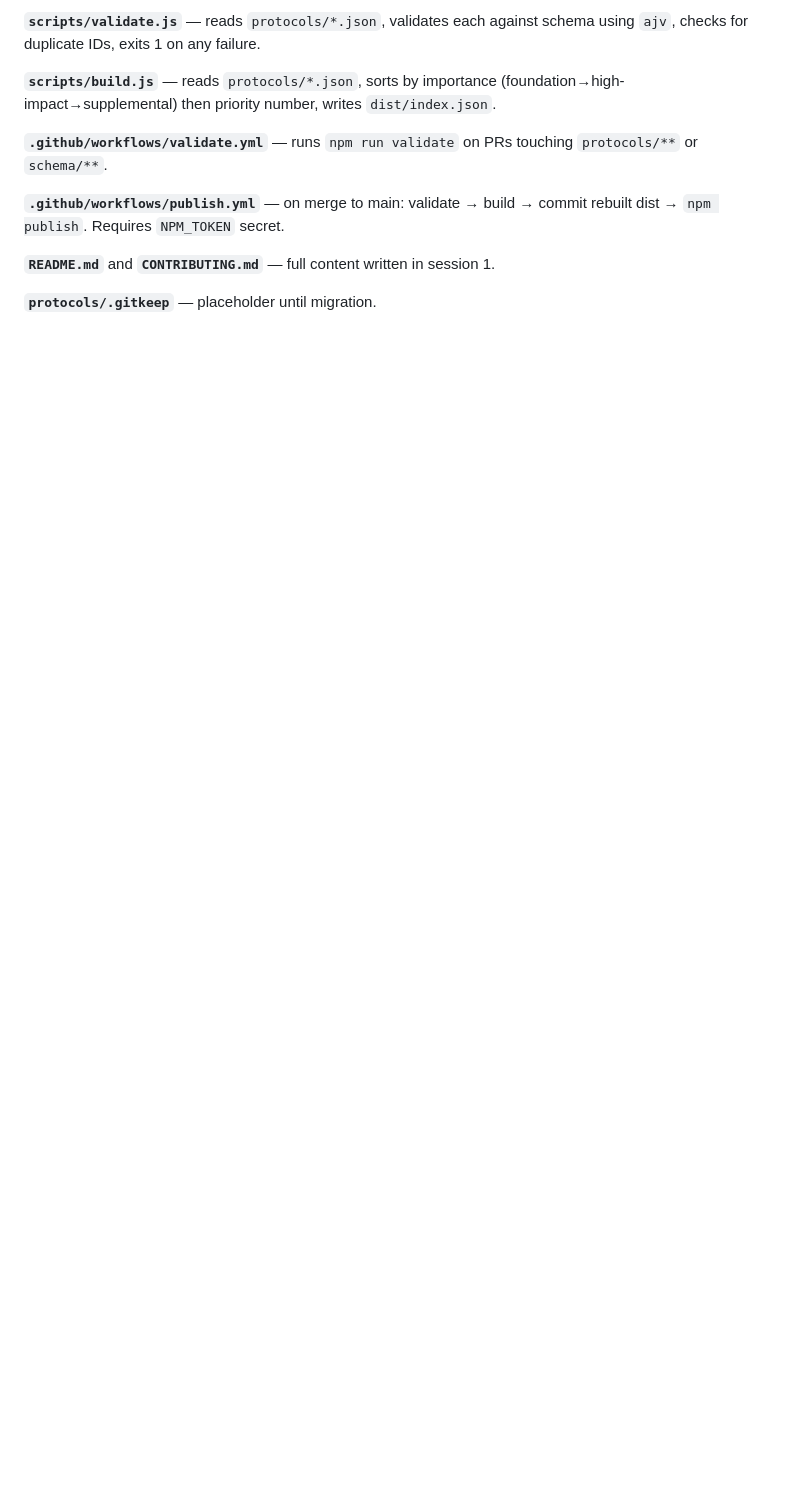
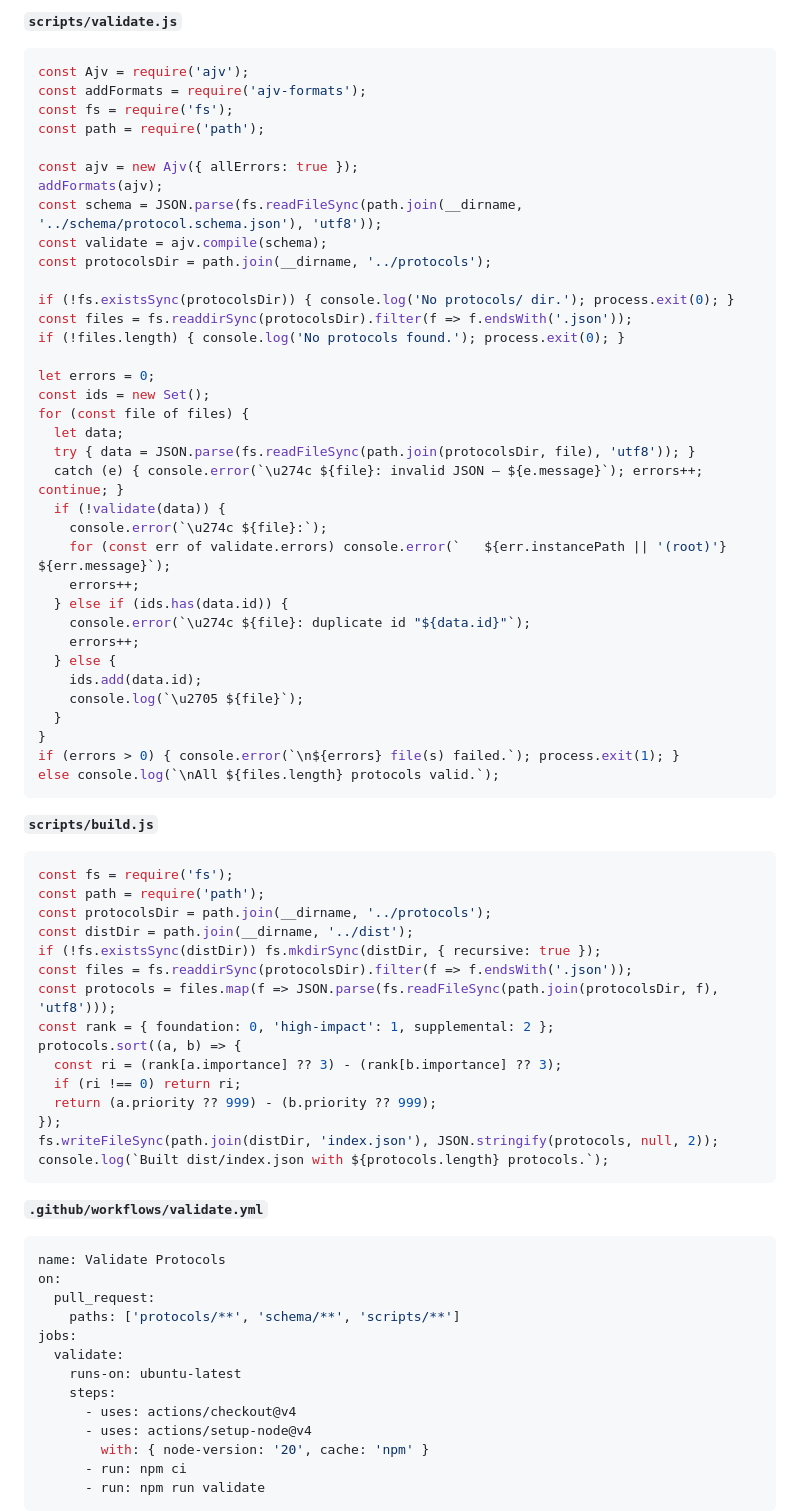
Before and after one commit to tekram/protocol-pal-docs, a Markdown page: plans/2026-09-20-open-source-protocols-plan.md, the part around one of its changes. Drawn GitHub-style; blank space fills up the shorter version.

````diff
--- a/plans/2026-09-20-open-source-protocols-plan.md
+++ b/plans/2026-09-20-open-source-protocols-plan.md
@@ -79,13 +166,76 @@ All 9 files are written and ready. Push them to whichever repo is decided above.
 
-**`scripts/validate.js`** — reads `protocols/*.json`, validates each against schema using `ajv`, checks for duplicate IDs, exits 1 on any failure.
+**`scripts/validate.js`**
+```javascript
+const Ajv = require('ajv');
+const addFormats = require('ajv-formats');
+const fs = require('fs');
+const path = require('path');
 
-**`scripts/build.js`** — reads `protocols/*.json`, sorts by importance (foundation→high-impact→supplemental) then priority number, writes `dist/index.json`.
+const ajv = new Ajv({ allErrors: true });
+addFormats(ajv);
+const schema = JSON.parse(fs.readFileSync(path.join(__dirname, '../schema/protocol.schema.json'), 'utf8'));
+const validate = ajv.compile(schema);
+const protocolsDir = path.join(__dirname, '../protocols');
 
-**`.github/workflows/validate.yml`** — runs `npm run validate` on PRs touching `protocols/**` or `schema/**`.
+if (!fs.existsSync(protocolsDir)) { console.log('No protocols/ dir.'); process.exit(0); }
+const files = fs.readdirSync(protocolsDir).filter(f => f.endsWith('.json'));
+if (!files.length) { console.log('No protocols found.'); process.exit(0); }
 
-**`.github/workflows/publish.yml`** — on merge to main: validate → build → commit rebuilt dist → `npm publish`. Requires `NPM_TOKEN` secret.
+let errors = 0;
+const ids = new Set();
+for (const file of files) {
+  let data;
+  try { data = JSON.parse(fs.readFileSync(path.join(protocolsDir, file), 'utf8')); }
+  catch (e) { console.error(`\u274c ${file}: invalid JSON — ${e.message}`); errors++; continue; }
+  if (!validate(data)) {
+    console.error(`\u274c ${file}:`);
+    for (const err of validate.errors) console.error(`   ${err.instancePath || '(root)'} ${err.message}`);
+    errors++;
+  } else if (ids.has(data.id)) {
+    console.error(`\u274c ${file}: duplicate id "${data.id}"`);
+    errors++;
+  } else {
+    ids.add(data.id);
+    console.log(`\u2705 ${file}`);
+  }
+}
+if (errors > 0) { console.error(`\n${errors} file(s) failed.`); process.exit(1); }
+else console.log(`\nAll ${files.length} protocols valid.`);
+```
 
-**`README.md`** and **`CONTRIBUTING.md`** — full content written in session 1.
+**`scripts/build.js`**
+```javascript
+const fs = require('fs');
+const path = require('path');
+const protocolsDir = path.join(__dirname, '../protocols');
+const distDir = path.join(__dirname, '../dist');
+if (!fs.existsSync(distDir)) fs.mkdirSync(distDir, { recursive: true });
+const files = fs.readdirSync(protocolsDir).filter(f => f.endsWith('.json'));
+const protocols = files.map(f => JSON.parse(fs.readFileSync(path.join(protocolsDir, f), 'utf8')));
+const rank = { foundation: 0, 'high-impact': 1, supplemental: 2 };
+protocols.sort((a, b) => {
+  const ri = (rank[a.importance] ?? 3) - (rank[b.importance] ?? 3);
+  if (ri !== 0) return ri;
+  return (a.priority ?? 999) - (b.priority ?? 999);
+});
+fs.writeFileSync(path.join(distDir, 'index.json'), JSON.stringify(protocols, null, 2));
+console.log(`Built dist/index.json with ${protocols.length} protocols.`);
+```
 
-**`protocols/.gitkeep`** — placeholder until migration.
+**`.github/workflows/validate.yml`**
+```yaml
+name: Validate Protocols
+on:
+  pull_request:
+    paths: ['protocols/**', 'schema/**', 'scripts/**']
+jobs:
+  validate:
+    runs-on: ubuntu-latest
+    steps:
+      - uses: actions/checkout@v4
+      - uses: actions/setup-node@v4
+        with: { node-version: '20', cache: 'npm' }
+      - run: npm ci
+      - run: npm run validate
+```
 
````
Also changed, not shown: other parts of plans/2026-09-20-open-source-protocols-plan.md (+190 -99 lines).
